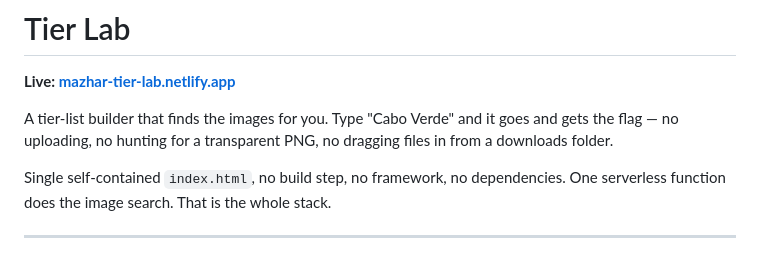
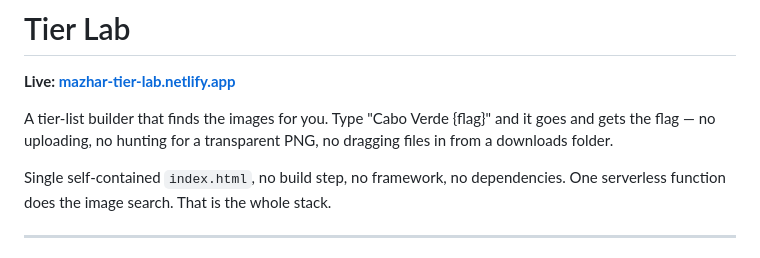
Before and after one commit to Waristorm/tier-lab, a Markdown page: README.md, the part around the change. GitHub-like rendering.

Commit message:
Clarify image retrieval syntax in README
Updated description to clarify image retrieval syntax.

```diff
--- a/README.md
+++ b/README.md
@@ -2,7 +2,7 @@
 
 **Live: [mazhar-tier-lab.netlify.app](https://mazhar-tier-lab.netlify.app)**
 
-A tier-list builder that finds the images for you. Type "Cabo Verde" and it goes and gets the flag — no uploading, no hunting for a transparent PNG, no dragging files in from a downloads folder.
+A tier-list builder that finds the images for you. Type "Cabo Verde {flag}" and it goes and gets the flag — no uploading, no hunting for a transparent PNG, no dragging files in from a downloads folder.
 
 Single self-contained `index.html`, no build step, no framework, no dependencies. One serverless function does the image search. That is the whole stack.
 
```
